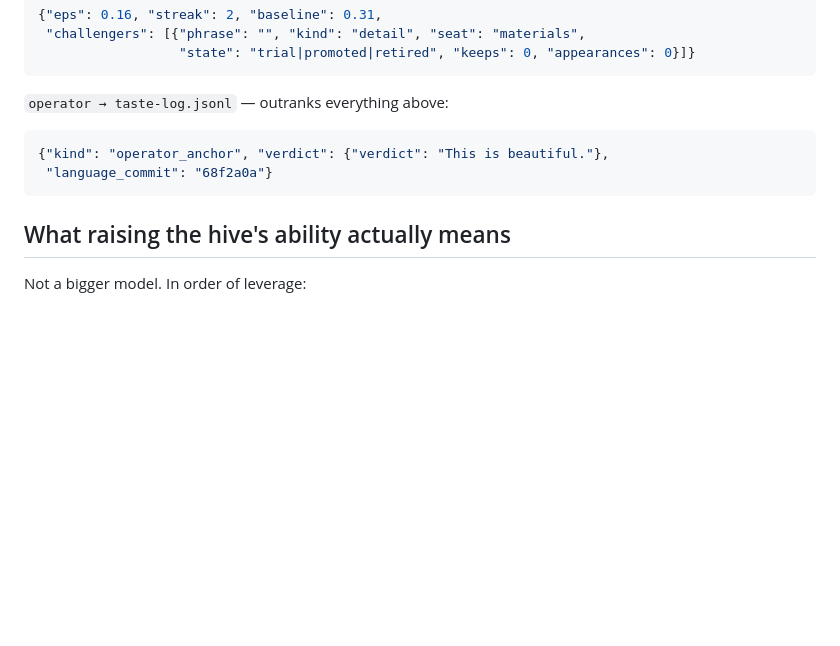
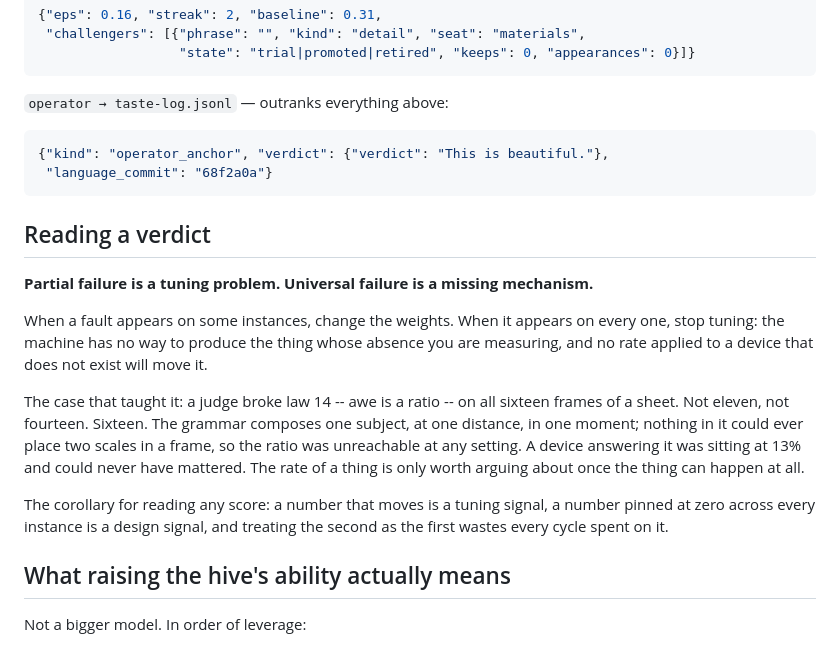
Before and after one commit to quivent/FLUX, a Markdown page: chorus/PROTOCOL.md, the part around the change. GitHub-like rendering; blank space fills up the shorter version.

Commit message:
Record how to read a verdict
Partial failure is a tuning problem; universal failure is a missing mechanism.
A fault on every instance means the machine cannot produce the thing whose
absence is being measured, and no rate applied to a device that does not exist
will move it.

Learned from law 14 breaking on all sixteen frames of a sheet: the grammar
composes one subject at one distance in one moment, so a ratio of scales was
unreachable at any setting, and the device answering it sat at 13% where it
could never have mattered.

Held in the governor's memory as well as here. He persists between sessions and
this file does not travel with him; neither copy is sufficient alone.

Co-Authored-By: Claude Opus 5 (1M context) <noreply@anthropic.com>

````diff
--- a/chorus/PROTOCOL.md
+++ b/chorus/PROTOCOL.md
@@ -100,6 +100,27 @@ a frame it already kept:
  "language_commit": "68f2a0a"}
 ```
 
+## Reading a verdict
+
+**Partial failure is a tuning problem. Universal failure is a missing
+mechanism.**
+
+When a fault appears on some instances, change the weights. When it appears on
+every one, stop tuning: the machine has no way to produce the thing whose
+absence you are measuring, and no rate applied to a device that does not exist
+will move it.
+
+The case that taught it: a judge broke law 14 -- awe is a ratio -- on all
+sixteen frames of a sheet. Not eleven, not fourteen. Sixteen. The grammar
+composes one subject, at one distance, in one moment; nothing in it could ever
+place two scales in a frame, so the ratio was unreachable at any setting. A
+device answering it was sitting at 13% and could never have mattered. The rate
+of a thing is only worth arguing about once the thing can happen at all.
+
+The corollary for reading any score: a number that moves is a tuning signal, a
+number pinned at zero across every instance is a design signal, and treating
+the second as the first wastes every cycle spent on it.
+
 ## What raising the hive's ability actually means
 
 Not a bigger model. In order of leverage:
````
